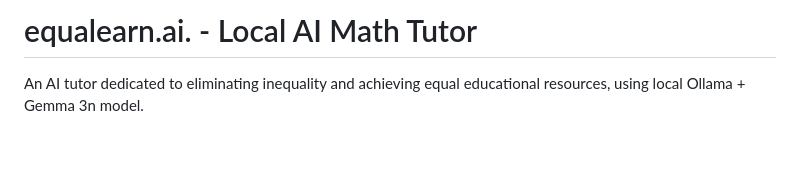
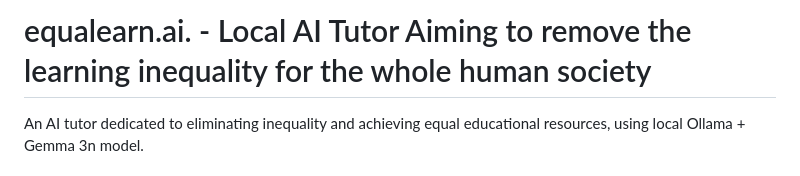
Before and after one commit to KellenTn/equalearn.ai, a Markdown page: README.md, the part around the change. Rendered like a GitHub page; blank space fills up the shorter version.

```diff
--- a/README.md
+++ b/README.md
@@ -1,4 +1,4 @@
-# equalearn.ai. - Local AI Math Tutor
+# equalearn.ai. - Local AI Tutor Aiming to remove the learning inequality for the whole human society
 
 An AI tutor dedicated to eliminating inequality and achieving equal educational resources, using local Ollama + Gemma 3n model.
 
```
